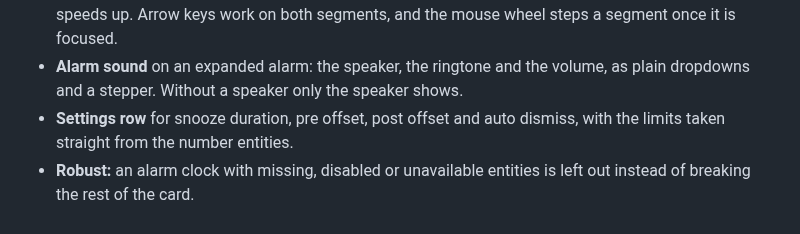
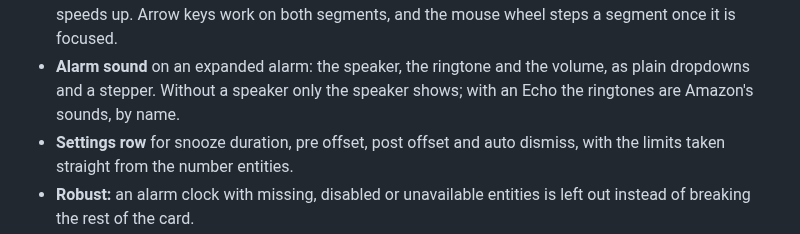
Before and after one commit to julezdean/ha-alarm-clocks, a Markdown page: card/README.md, the part around the change. Rendered like a GitHub page.

```diff
--- a/card/README.md
+++ b/card/README.md
@@ -35,7 +35,7 @@ the card from source.
 - **Keyboard-free time input.** Hours and minutes have their own step buttons; holding one repeats and speeds up. Arrow keys work on both segments, and the mouse wheel steps a segment once it is focused.
 - **Alarm sound** on an expanded alarm: the speaker, the ringtone and the
   volume, as plain dropdowns and a stepper. Without a speaker only the
-  speaker shows.
+  speaker shows; with an Echo the ringtones are Amazon's sounds, by name.
 - **Settings row** for snooze duration, pre offset, post offset and auto
   dismiss, with the limits taken straight from the number entities.
 - **Robust:** an alarm clock with missing, disabled or unavailable entities is
```
Also changed, not shown: CHANGELOG.md (+6 -0 lines), README.md (+22 -2 lines), images/screenshot-cards.png, 14 other files.
